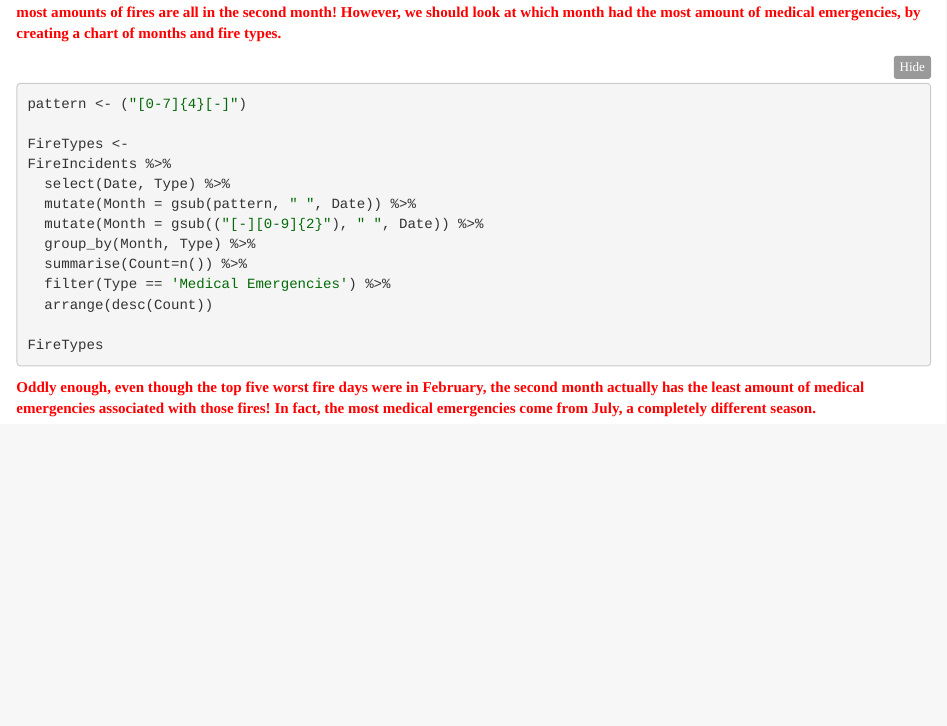
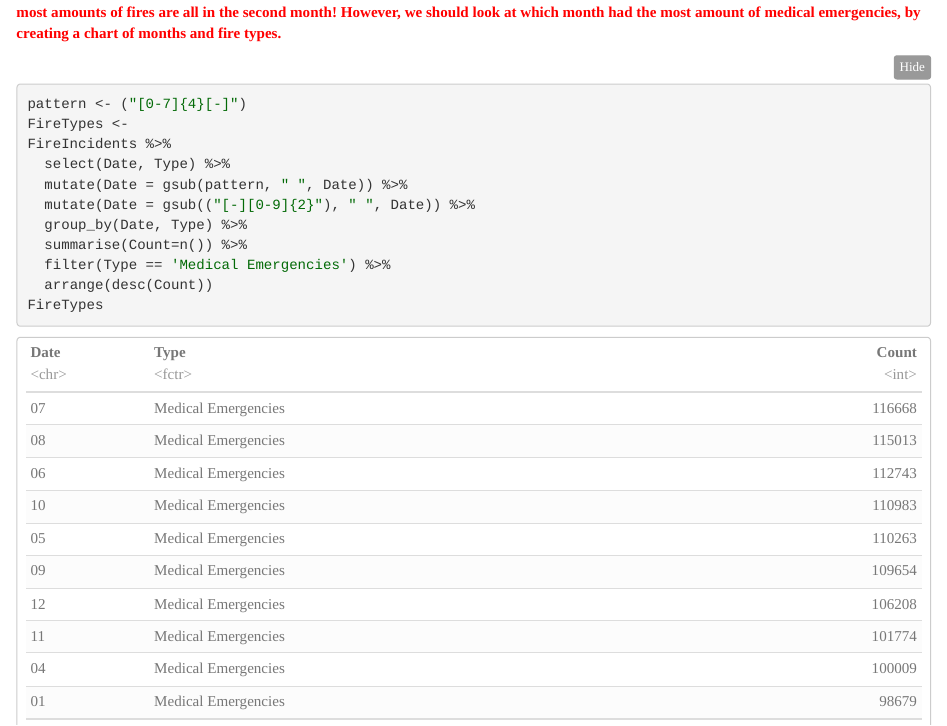
Before and after one commit to DrewInsley/Final-Project, an R Markdown document (InsleyFinalProject.Rmd): the page in a window 1100 px wide, from 2500 px down before the commit and from 5620 px down after it, so that both start at the same text. The pictures show the output file InsleyFinalProject.nb.html that the author committed with the source, opened offline.

Commit message:
Cleaning up

```diff
--- a/InsleyFinalProject.Rmd
+++ b/InsleyFinalProject.Rmd
@@ -129,9 +129,9 @@ pattern <- ("[0-7]{4}[-]")
 FireTypes <-
 FireIncidents %>%
   select(Date, Type) %>%
-  mutate(Month = gsub(pattern, " ", Date)) %>%
-  mutate(Month = gsub(("[-][0-9]{2}"), " ", Date)) %>%
-  group_by(Month, Type) %>%
+  mutate(Date = gsub(pattern, " ", Date)) %>%
+  mutate(Date = gsub(("[-][0-9]{2}"), " ", Date)) %>%
+  group_by(Date, Type) %>%
   summarise(Count=n()) %>%
   filter(Type == 'Medical Emergencies') %>%
   arrange(desc(Count))
```
Also changed, not shown: InsleyFinalProject.nb.html.
